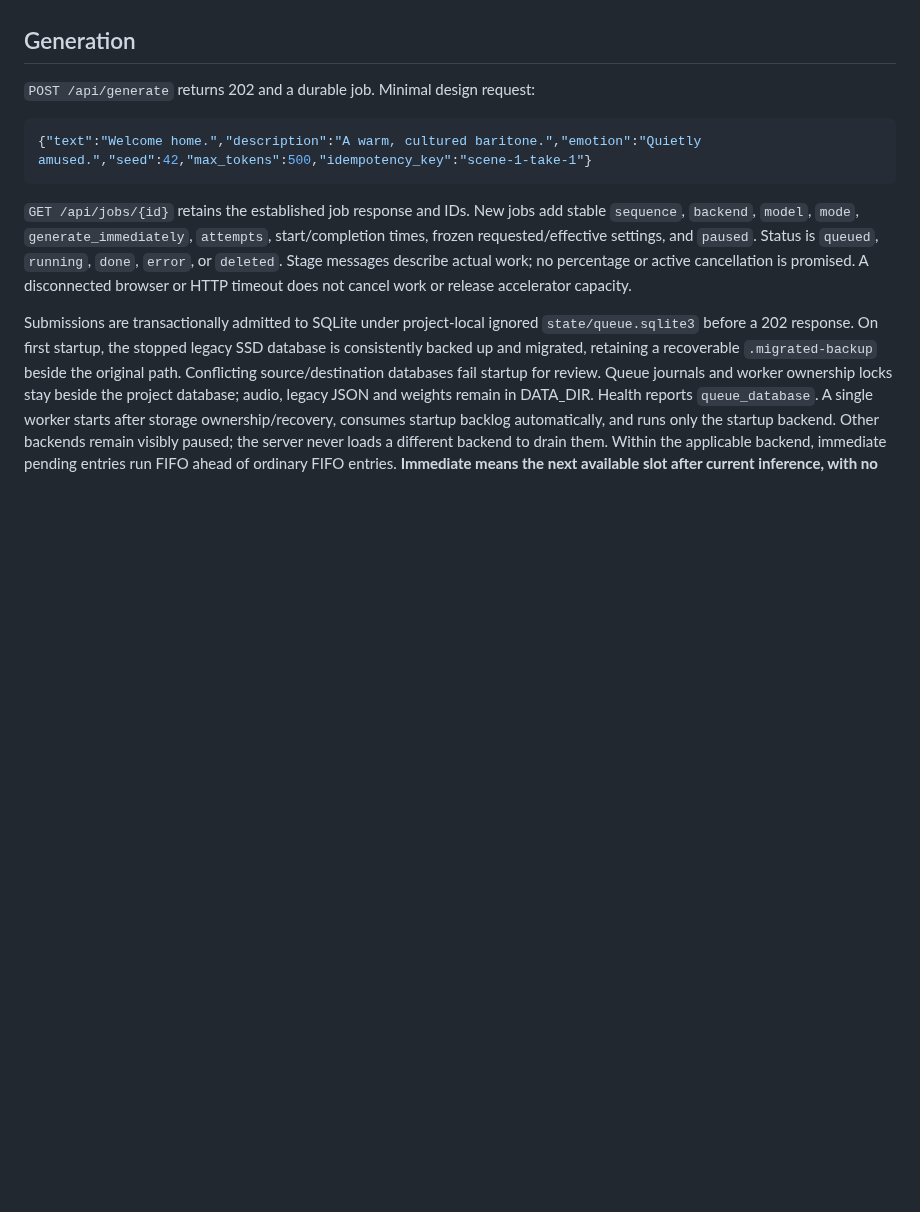
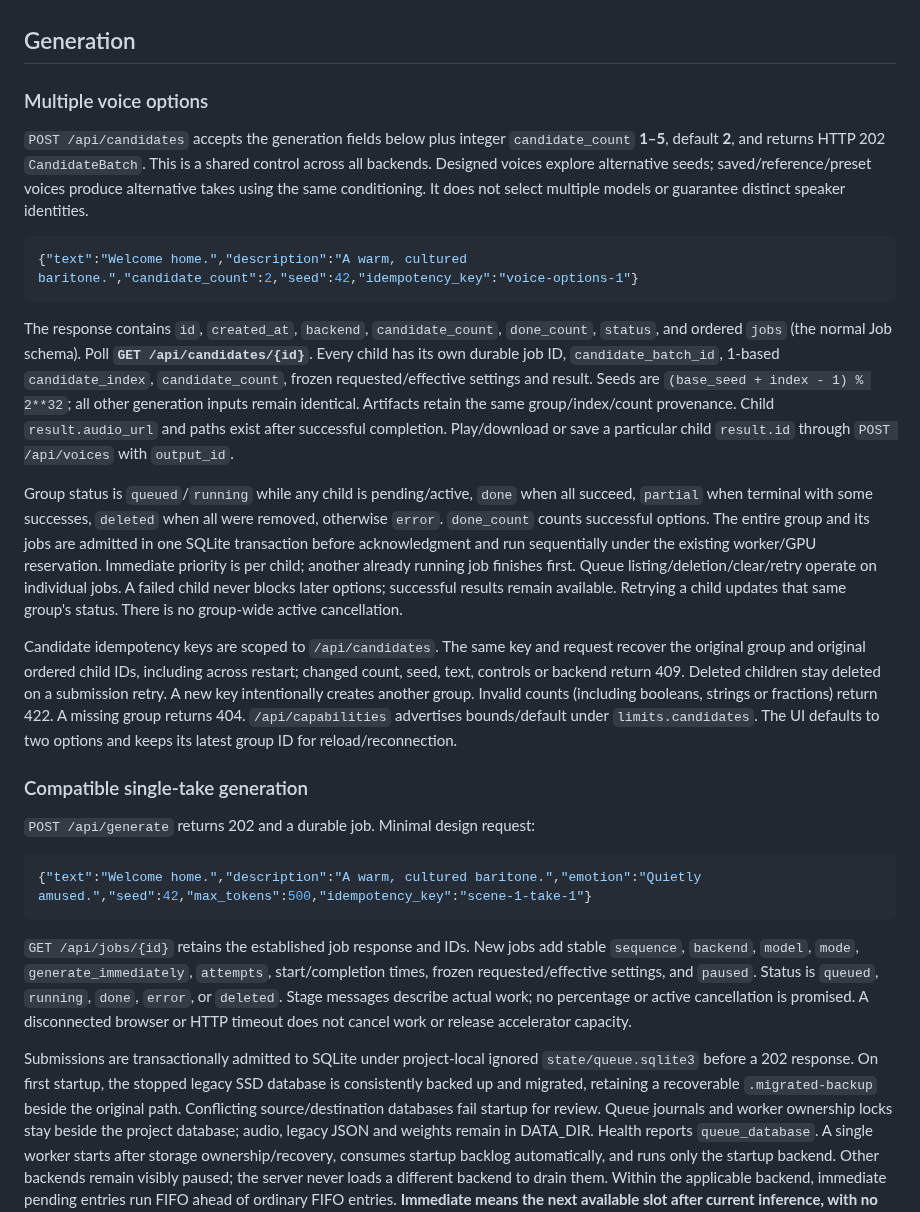
Before and after one commit to ashwinmahesh/VoiceGen-Service, a Markdown page: API.md, the part around the change. GitHub-like rendering; blank space fills up the shorter version.

````diff
--- a/API.md
+++ b/API.md
@@ -3,6 +3,22 @@
 The startup-selected studio implements one OpenAPI schema at `GET /openapi.json` and interactive documentation at `/docs`. The API is a local job protocol, not an OpenAI-compatible speech endpoint. Read `GET /api/capabilities` before building a request; backend-specific controls are optional in the common schema but rejected when unsupported. Unknown request fields return 422.
 
 ## Generation
+
+### Multiple voice options
+
+`POST /api/candidates` accepts the generation fields below plus integer `candidate_count` **1–5**, default **2**, and returns HTTP 202 `CandidateBatch`. This is a shared control across all backends. Designed voices explore alternative seeds; saved/reference/preset voices produce alternative takes using the same conditioning. It does not select multiple models or guarantee distinct speaker identities.
+
+```json
+{"text":"Welcome home.","description":"A warm, cultured baritone.","candidate_count":2,"seed":42,"idempotency_key":"voice-options-1"}
+```
+
+The response contains `id`, `created_at`, `backend`, `candidate_count`, `done_count`, `status`, and ordered `jobs` (the normal Job schema). Poll **`GET /api/candidates/{id}`**. Every child has its own durable job ID, `candidate_batch_id`, 1-based `candidate_index`, `candidate_count`, frozen requested/effective settings and result. Seeds are `(base_seed + index - 1) % 2**32`; all other generation inputs remain identical. Artifacts retain the same group/index/count provenance. Child `result.audio_url` and paths exist after successful completion. Play/download or save a particular child `result.id` through `POST /api/voices` with `output_id`.
+
+Group status is `queued`/`running` while any child is pending/active, `done` when all succeed, `partial` when terminal with some successes, `deleted` when all were removed, otherwise `error`. `done_count` counts successful options. The entire group and its jobs are admitted in one SQLite transaction before acknowledgment and run sequentially under the existing worker/GPU reservation. Immediate priority is per child; another already running job finishes first. Queue listing/deletion/clear/retry operate on individual jobs. A failed child never blocks later options; successful results remain available. Retrying a child updates that same group's status. There is no group-wide active cancellation.
+
+Candidate idempotency keys are scoped to `/api/candidates`. The same key and request recover the original group and original ordered child IDs, including across restart; changed count, seed, text, controls or backend return 409. Deleted children stay deleted on a submission retry. A new key intentionally creates another group. Invalid counts (including booleans, strings or fractions) return 422. A missing group returns 404. `/api/capabilities` advertises bounds/default under `limits.candidates`. The UI defaults to two options and keeps its latest group ID for reload/reconnection.
+
+### Compatible single-take generation
 
 `POST /api/generate` returns 202 and a durable job. Minimal design request:
 
````
Also changed, not shown: README.md (+8 -2 lines), skill/local-voice-studio/SKILL.md (+8 -0 lines), docs/images/studio-page.jpg, 10 other files.
